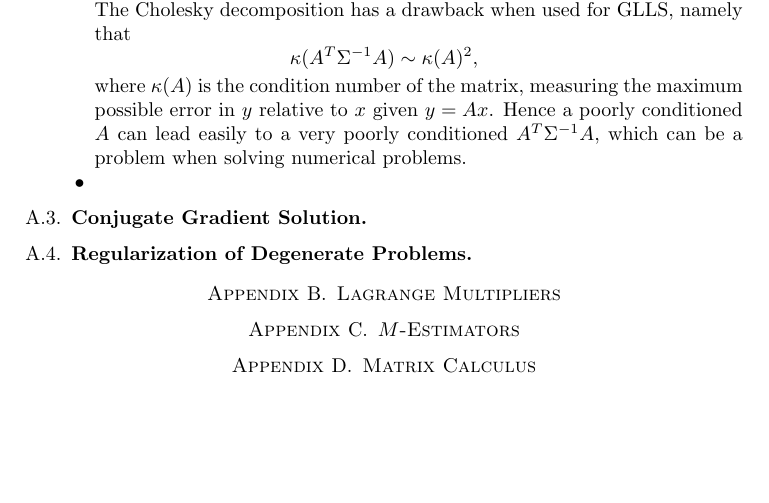
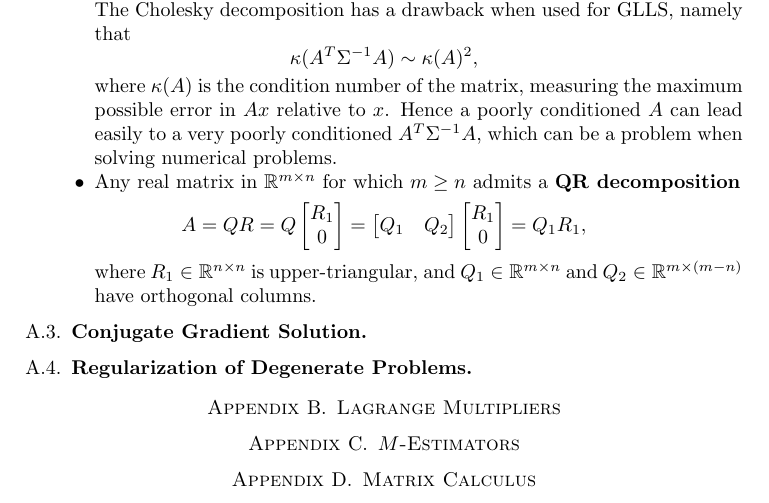
Before and after one commit to arwilliams/Gauss-Newton-Notes, a LaTeX paper (optimization.tex): part of page 3 of 3, cut so that both start at the same text, the shorter picture padded with empty space. Compiled offline with pdfLaTeX.

Commit message:
Progress

```diff
--- a/optimization.tex
+++ b/optimization.tex
@@ -82,12 +82,21 @@ symmetric positive-definite matrix. There are various methods for accomplishing
     \kappa(A^T \Sigma^{-1} A) \sim \kappa(A)^2,
     $$
     where $\kappa(A)$ is the condition
-    number of the matrix, measuring the maximum possible error in $y$ relative to $x$ given
-    $y = Ax$. Hence
+    number of the matrix, measuring the maximum possible error in $Ax$ relative to $x$. Hence
     a poorly conditioned $A$ can lead easily to a very poorly conditioned $A^T \Sigma^{-1} A$, which
     can be a problem when solving numerical problems.
 
-    \item
+\item Any real matrix in $\mathbb R^{m \times n}$ for which $m \ge n$ admits
+    a \textbf{QR decomposition}
+        $$
+            A = QR = Q \begin{bmatrix} R_1 \\ 0 \end{bmatrix}
+                = \begin{bmatrix} Q_1 & Q_2 \end{bmatrix}
+                    \begin{bmatrix} R_1 \\ 0 \end{bmatrix}
+                        = Q_1 R_1,
+        $$
+    where $R_1 \in \mathbb R^{n \times n}$ is upper-triangular, and
+    $Q_1 \in \mathbb R^{m \times n}$ and $Q_2 \in \mathbb R^{m \times(m-n)}$
+    have orthogonal columns.
 \end{itemize}
 
 \subsection{Conjugate Gradient Solution}
```
